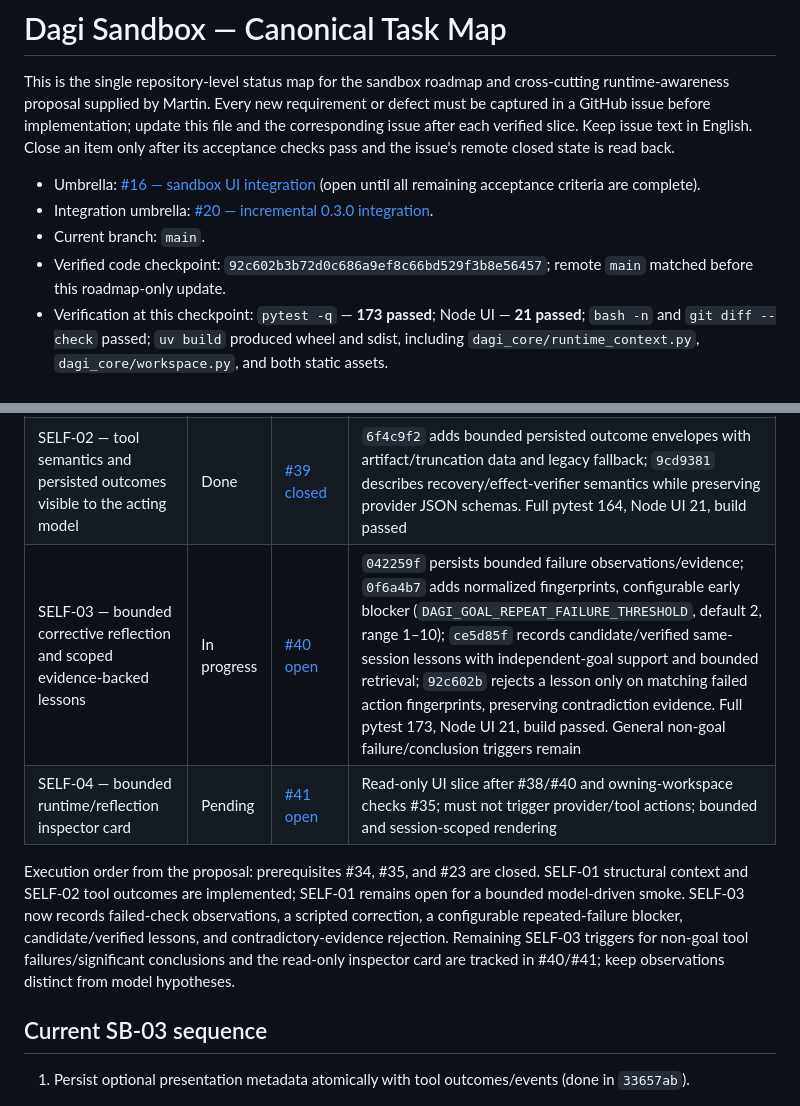
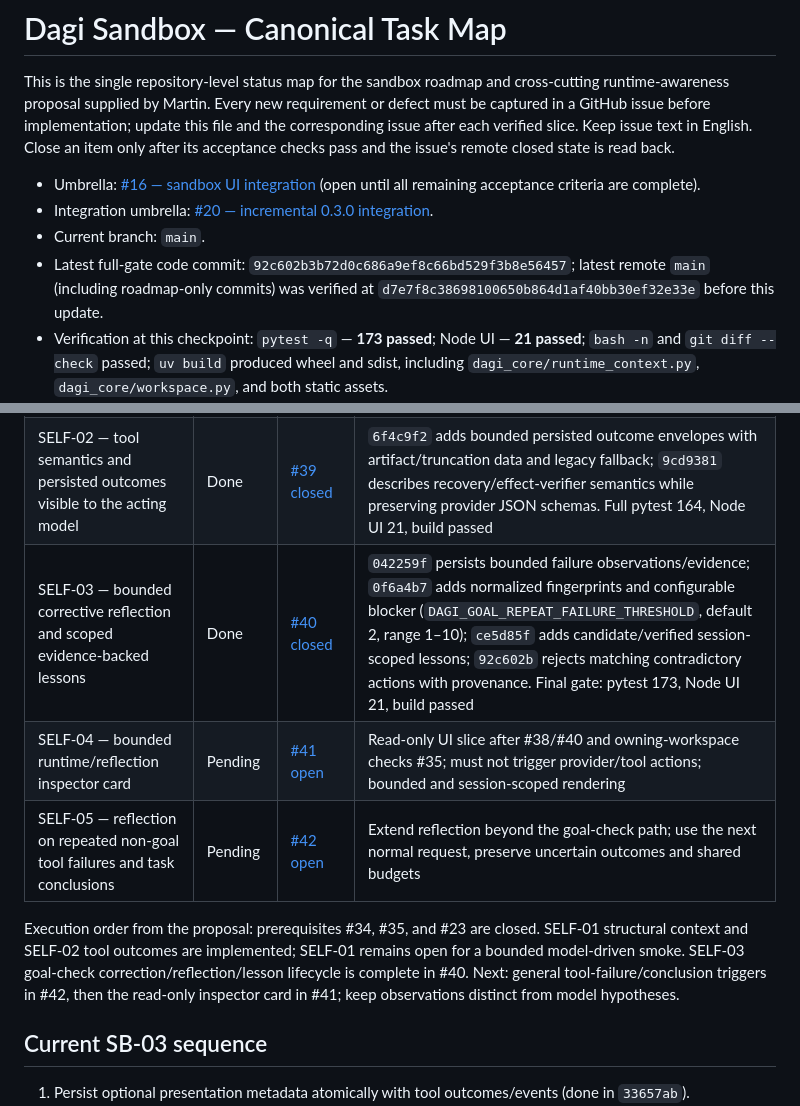
Before and after one commit to martinroot/dagi, a Markdown page: DAGI_SANDBOX_TASKS.md, 2 parts joined by grey strips. Rendered like a GitHub page.

Commit message:
docs: split remaining reflection and inspector slices
Refs #40

Refs #41

Refs #42

Refs #20

```diff
--- a/DAGI_SANDBOX_TASKS.md
+++ b/DAGI_SANDBOX_TASKS.md
@@ -5,7 +5,7 @@ This is the single repository-level status map for the sandbox roadmap and cross
 - Umbrella: [#16 — sandbox UI integration](https://github.com/martinroot/dagi/issues/16) (open until all remaining acceptance criteria are complete).
 - Integration umbrella: [#20 — incremental 0.3.0 integration](https://github.com/martinroot/dagi/issues/20).
 - Current branch: `main`.
-- Verified code checkpoint: `92c602b3b72d0c686a9ef8c66bd529f3b8e56457`; remote `main` matched before this roadmap-only update.
+- Latest full-gate code commit: `92c602b3b72d0c686a9ef8c66bd529f3b8e56457`; latest remote `main` (including roadmap-only commits) was verified at `d7e7f8c38698100650b864d1af40bb30ef32e33e` before this update.
 - Verification at this checkpoint: `pytest -q` — **173 passed**; Node UI — **21 passed**; `bash -n` and `git diff --check` passed; `uv build` produced wheel and sdist, including `dagi_core/runtime_context.py`, `dagi_core/workspace.py`, and both static assets.
 - Deployment boundary: no service restart or live `DAGI_HOME` migration has been performed. Backend changes are not claimed as active in the running service; #15 backup/restore rehearsal remains required before any live schema migration.
 
@@ -61,10 +61,12 @@ Full proposal: [`DAGI_SELF_AWARENESS_MVP.md`](DAGI_SELF_AWARENESS_MVP.md). This
 |---|---|---|---|
 | SELF-01 — bounded runtime identity, capability, and task-position context | In progress | [#38 open](https://github.com/martinroot/dagi/issues/38) | `dd718d9` bounded per-request context; `1ba992e` allowlisted `inspect_runtime`; `de65971` persists optional delegation purpose/output/check IDs through resume. Structural tests pass, including actual CLI child resume. Remaining: a model-driven smoke, not run without operator approval for possible provider cost |
 | SELF-02 — tool semantics and persisted outcomes visible to the acting model | Done | [#39 closed](https://github.com/martinroot/dagi/issues/39) | `6f4c9f2` adds bounded persisted outcome envelopes with artifact/truncation data and legacy fallback; `9cd9381` describes recovery/effect-verifier semantics while preserving provider JSON schemas. Full pytest 164, Node UI 21, build passed |
-| SELF-03 — bounded corrective reflection and scoped evidence-backed lessons | In progress | [#40 open](https://github.com/martinroot/dagi/issues/40) | `042259f` persists bounded failure observations/evidence; `0f6a4b7` adds normalized fingerprints, configurable early blocker (`DAGI_GOAL_REPEAT_FAILURE_THRESHOLD`, default 2, range 1–10); `ce5d85f` records candidate/verified same-session lessons with independent-goal support and bounded retrieval; `92c602b` rejects a lesson only on matching failed action fingerprints, preserving contradiction evidence. Full pytest 173, Node UI 21, build passed. General non-goal failure/conclusion triggers remain |
+| SELF-03 — bounded corrective reflection and scoped evidence-backed lessons | Done | [#40 closed](https://github.com/martinroot/dagi/issues/40) | `042259f` persists bounded failure observations/evidence; `0f6a4b7` adds normalized fingerprints and configurable blocker (`DAGI_GOAL_REPEAT_FAILURE_THRESHOLD`, default 2, range 1–10); `ce5d85f` adds candidate/verified session-scoped lessons; `92c602b` rejects matching contradictory actions with provenance. Final gate: pytest 173, Node UI 21, build passed |
 | SELF-04 — bounded runtime/reflection inspector card | Pending | [#41 open](https://github.com/martinroot/dagi/issues/41) | Read-only UI slice after #38/#40 and owning-workspace checks #35; must not trigger provider/tool actions; bounded and session-scoped rendering |
+| SELF-05 — reflection on repeated non-goal tool failures and task conclusions | Pending | [#42 open](https://github.com/martinroot/dagi/issues/42) | Extend reflection beyond the goal-check path; use the next normal request, preserve uncertain outcomes and shared budgets |
 
-Execution order from the proposal: prerequisites #34, #35, and #23 are closed. SELF-01 structural context and SELF-02 tool outcomes are implemented; SELF-01 remains open for a bounded model-driven smoke. SELF-03 now records failed-check observations, a scripted correction, a configurable repeated-failure blocker, candidate/verified lessons, and contradictory-evidence rejection. Remaining SELF-03 triggers for non-goal tool failures/significant conclusions and the read-only inspector card are tracked in #40/#41; keep observations distinct from model hypotheses.
+
+Execution order from the proposal: prerequisites #34, #35, and #23 are closed. SELF-01 structural context and SELF-02 tool outcomes are implemented; SELF-01 remains open for a bounded model-driven smoke. SELF-03 goal-check correction/reflection/lesson lifecycle is complete in #40. Next: general tool-failure/conclusion triggers in #42, then the read-only inspector card in #41; keep observations distinct from model hypotheses.
 
 ## Current SB-03 sequence
 
```
